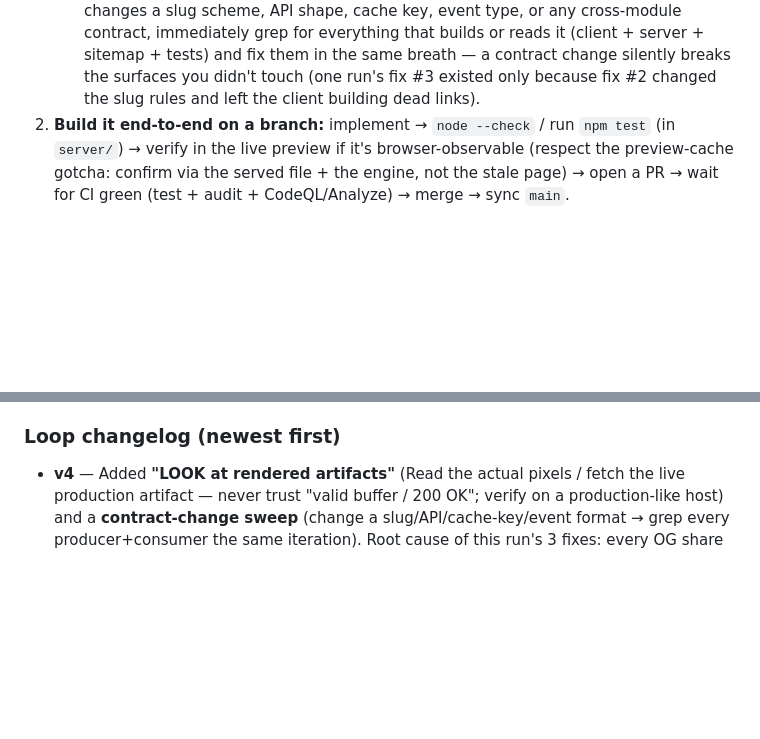
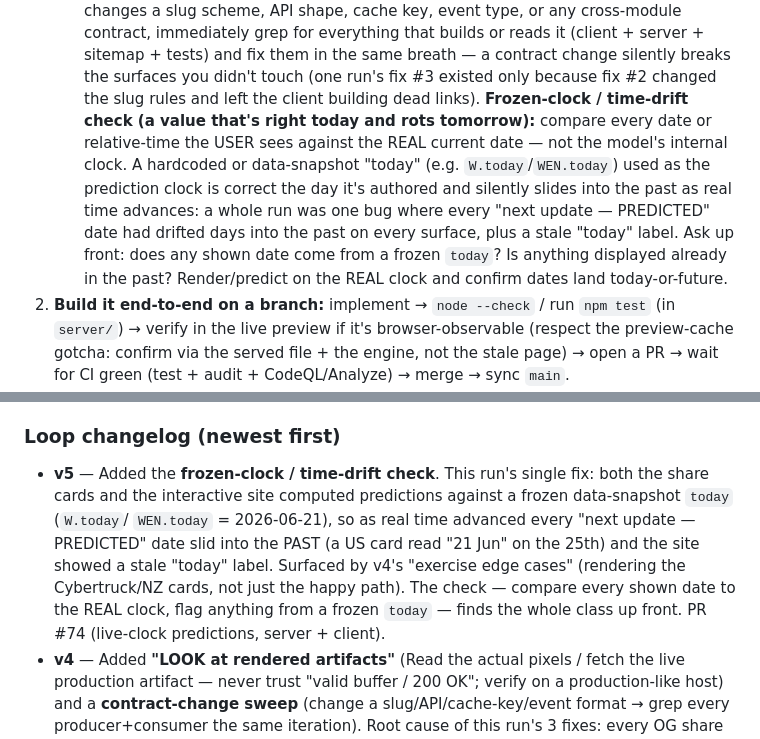
Before and after one commit to ChristopherLaughlin/wenfsd, a Markdown page: .claude/commands/improve.md, 2 parts joined by grey strips. GitHub-like rendering; blank space fills up the shorter version.

Commit message:
/improve loop v5: frozen-clock / time-drift check
Self-improvement from this run. The single fix (PR #74) was a time-drift bug:
both the share cards and the interactive site computed predictions against a
frozen data-snapshot `today` (W.today / WEN.today = 2026-06-21), so as the real
clock advanced every "next update — PREDICTED" date slid into the past and the
site showed a stale "today" label. v4's "exercise edge cases" surfaced it
(rendering the Cybertruck/NZ cards exposed the past dates the happy-path AU card
hid).

Added a frozen-clock / time-drift check to the cross-surface scan: compare every
date or relative-time the user sees against the REAL current date, and flag
anything computed from a hardcoded or data-snapshot "today." A value that's right
the day it's authored and rots as time advances is a recurring class — asking the
question up front catches it immediately.

Co-Authored-By: Claude Opus 4.8 (1M context) <noreply@anthropic.com>

```diff
--- a/.claude/commands/improve.md
+++ b/.claude/commands/improve.md
@@ -57,6 +57,14 @@ iterations**. Each iteration ships ONE genuinely valuable, fully-verified improv
    grep for everything that builds or reads it (client + server + sitemap + tests) and fix them in the
    same breath — a contract change silently breaks the surfaces you didn't touch (one run's fix #3
    existed only because fix #2 changed the slug rules and left the client building dead links).
+   **Frozen-clock / time-drift check (a value that's right today and rots tomorrow):** compare every
+   date or relative-time the USER sees against the REAL current date — not the model's internal clock.
+   A hardcoded or data-snapshot "today" (e.g. `W.today`/`WEN.today`) used as the prediction clock is
+   correct the day it's authored and silently slides into the past as real time advances: a whole run
+   was one bug where every "next update — PREDICTED" date had drifted days into the past on every
+   surface, plus a stale "today" label. Ask up front: does any shown date come from a frozen `today`?
+   Is anything displayed already in the past? Render/predict on the REAL clock and confirm dates land
+   today-or-future.
 2. **Build it end-to-end on a branch:** implement → `node --check` / run `npm test` (in `server/`) →
    verify in the live preview if it's browser-observable (respect the preview-cache gotcha: confirm
    via the served file + the engine, not the stale page) → open a PR → wait for CI green
@@ -90,6 +98,13 @@ make the NEXT `/improve` run better. Then:
   encode a check for that class so it's caught up front next time.
 
 ### Loop changelog (newest first)
+- **v5** — Added the **frozen-clock / time-drift check**. This run's single fix: both the share cards
+  and the interactive site computed predictions against a frozen data-snapshot `today` (`W.today`/
+  `WEN.today` = 2026-06-21), so as real time advanced every "next update — PREDICTED" date slid into
+  the PAST (a US card read "21 Jun" on the 25th) and the site showed a stale "today" label. Surfaced
+  by v4's "exercise edge cases" (rendering the Cybertruck/NZ cards, not just the happy path). The
+  check — compare every shown date to the REAL clock, flag anything from a frozen `today` — finds the
+  whole class up front. PR #74 (live-clock predictions, server + client).
 - **v4** — Added **"LOOK at rendered artifacts"** (Read the actual pixels / fetch the live production
   artifact — never trust "valid buffer / 200 OK"; verify on a production-like host) and a
   **contract-change sweep** (change a slug/API/cache-key/event format → grep every producer+consumer
```
